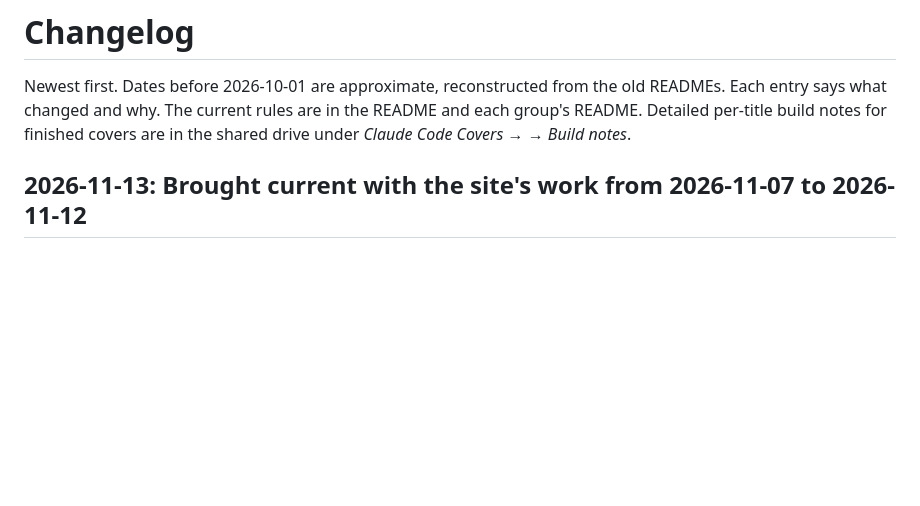
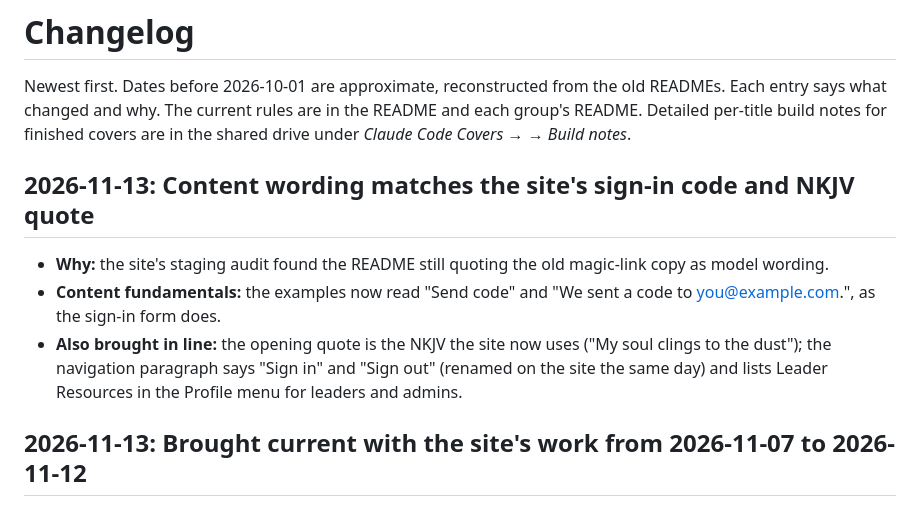
Before and after one commit to mbrown-star/soul-dust-revival-design-system, a Markdown page: CHANGELOG.md, the part around the change. Drawn GitHub-style; blank space fills up the shorter version.

```diff
--- a/CHANGELOG.md
+++ b/CHANGELOG.md
@@ -1,6 +1,11 @@
 # Changelog
 
 Newest first. Dates before 2026-10-01 are approximate, reconstructed from the old READMEs. Each entry says what changed and why. The current rules are in the README and each group's README. Detailed per-title build notes for finished covers are in the shared drive under *Claude Code Covers → <title> → Build notes*.
+
+## 2026-11-13: Content wording matches the site's sign-in code and NKJV quote
+- **Why:** the site's staging audit found the README still quoting the old magic-link copy as model wording.
+- **Content fundamentals:** the examples now read "Send code" and "We sent a code to you@example.com.", as the sign-in form does.
+- **Also brought in line:** the opening quote is the NKJV the site now uses ("My soul clings to the dust"); the navigation paragraph says "Sign in" and "Sign out" (renamed on the site the same day) and lists Leader Resources in the Profile menu for leaders and admins.
 
 ## 2026-11-13: Brought current with the site's work from 2026-11-07 to 2026-11-12
 - **Why:** asked to update the design system with everything since 11-07. The site shipped many builds in those days (the store, sign-in, the readers, the Journey, admin tools) and none had reached this system. Each composition below was rebuilt from the live source files, read fresh, not from the site's build notes.
```
Also changed, not shown: github.md (+8 -0 lines), readme.md (+5 -5 lines).
